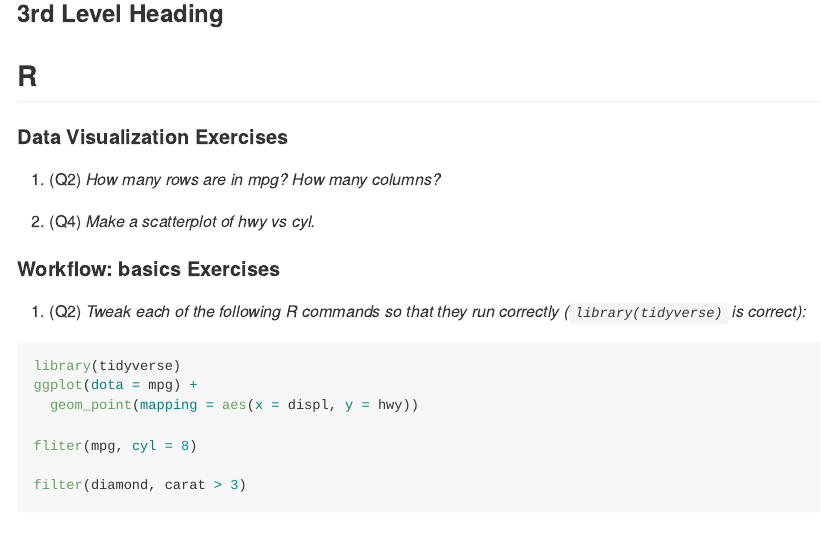
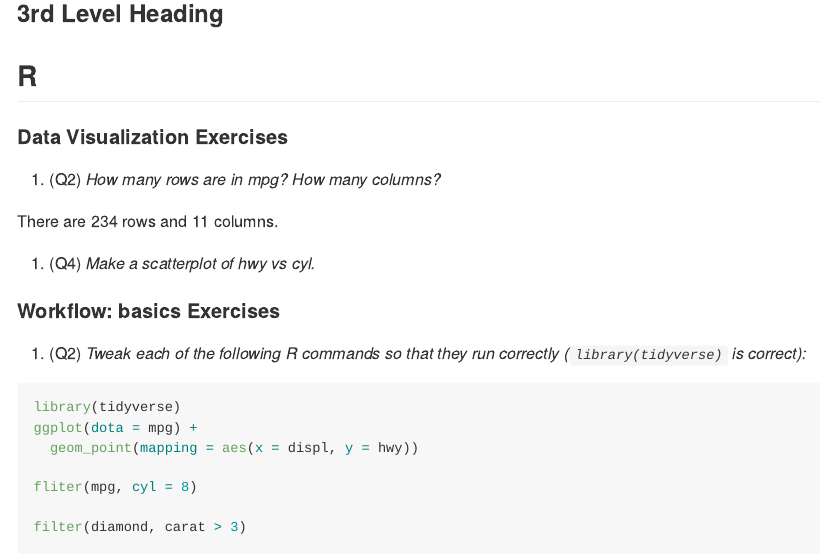
Before and after one commit to sgibson24/myrepo, an R Markdown document (report.Rmd): the page in a window 1100 px wide, from 1180 px down. Rendered offline with R 4.5, knitr and Pandoc, with nearby package versions.

Commit message:
Data Vis exer Q1.

```diff
--- a/report.Rmd
+++ b/report.Rmd
@@ -43,6 +43,8 @@ This is my *paragraph* that **demonstrates** the use of text formatting. It will
 #### Data Visualization Exercises
 
 1. (Q2) *How many rows are in mpg? How many columns?*
+
+There are 234 rows and 11 columns.
 
 1. (Q4) *Make a scatterplot of hwy vs cyl.*
 
```
